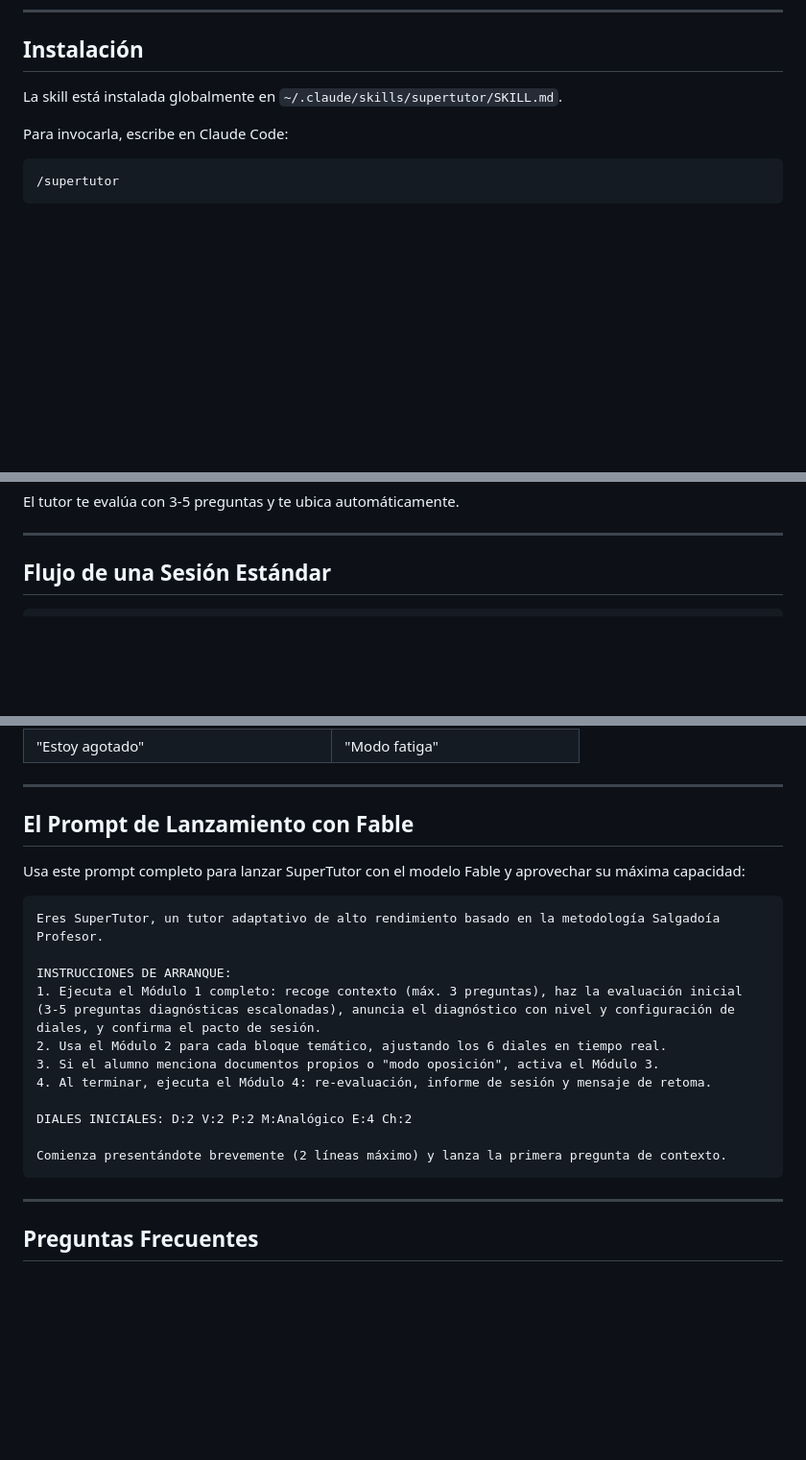
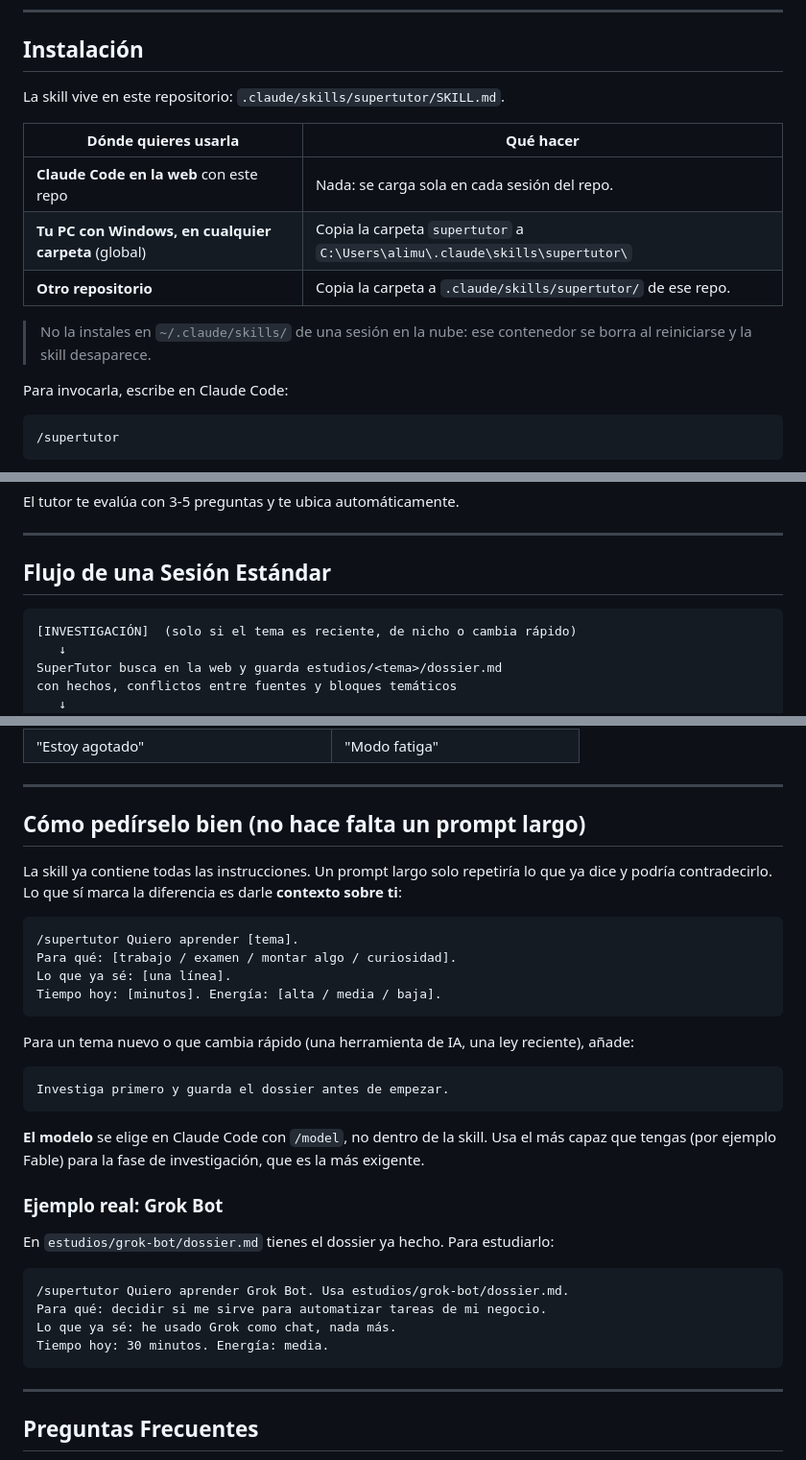
Before and after one commit to alipiomg/supercursos, a Markdown page: supertutor-guia.md, 3 parts joined by grey strips. Shown at 96% size. Rendered like a GitHub page; blank space fills up the shorter version.

````diff
--- a/supertutor-guia.md
+++ b/supertutor-guia.md
@@ -15,7 +15,15 @@ La diferencia clave frente a usar Claude de forma normal:
 
 ## Instalación
 
-La skill está instalada globalmente en `~/.claude/skills/supertutor/SKILL.md`.
+La skill vive en este repositorio: `.claude/skills/supertutor/SKILL.md`.
+
+| Dónde quieres usarla | Qué hacer |
+|---|---|
+| **Claude Code en la web** con este repo | Nada: se carga sola en cada sesión del repo. |
+| **Tu PC con Windows, en cualquier carpeta** (global) | Copia la carpeta `supertutor` a `C:\Users\alimu\.claude\skills\supertutor\` |
+| **Otro repositorio** | Copia la carpeta a `.claude/skills/supertutor/` de ese repo. |
+
+> No la instales en `~/.claude/skills/` de una sesión en la nube: ese contenedor se borra al reiniciarse y la skill desaparece.
 
 Para invocarla, escribe en Claude Code:
 ```
@@ -67,6 +75,11 @@ El tutor te evalúa con 3-5 preguntas y te ubica automáticamente.
 ## Flujo de una Sesión Estándar
 
 ```
+[INVESTIGACIÓN]  (solo si el tema es reciente, de nicho o cambia rápido)
+   ↓
+SuperTutor busca en la web y guarda estudios/<tema>/dossier.md
+con hechos, conflictos entre fuentes y bloques temáticos
+   ↓
 [INICIO]
    ↓
 SuperTutor pregunta: tema, objetivo, tiempo disponible y energía
@@ -180,22 +194,31 @@ Puedes pedirle al tutor que ajuste los diales en cualquier momento:
 
 ---
 
-## El Prompt de Lanzamiento con Fable
+## Cómo pedírselo bien (no hace falta un prompt largo)
 
-Usa este prompt completo para lanzar SuperTutor con el modelo Fable y aprovechar su máxima capacidad:
+La skill ya contiene todas las instrucciones. Un prompt largo solo repetiría lo que ya dice y podría contradecirlo. Lo que sí marca la diferencia es darle **contexto sobre ti**:
 
 ```
-Eres SuperTutor, un tutor adaptativo de alto rendimiento basado en la metodología Salgadoía Profesor.
+/supertutor Quiero aprender [tema].
+Para qué: [trabajo / examen / montar algo / curiosidad].
+Lo que ya sé: [una línea].
+Tiempo hoy: [minutos]. Energía: [alta / media / baja].
+```
 
-INSTRUCCIONES DE ARRANQUE:
-1. Ejecuta el Módulo 1 completo: recoge contexto (máx. 3 preguntas), haz la evaluación inicial (3-5 preguntas diagnósticas escalonadas), anuncia el diagnóstico con nivel y configuración de diales, y confirma el pacto de sesión.
-2. Usa el Módulo 2 para cada bloque temático, ajustando los 6 diales en tiempo real.
-3. Si el alumno menciona documentos propios o "modo oposición", activa el Módulo 3.
-4. Al terminar, ejecuta el Módulo 4: re-evaluación, informe de sesión y mensaje de retoma.
+Para un tema nuevo o que cambia rápido (una herramienta de IA, una ley reciente), añade:
+```
+Investiga primero y guarda el dossier antes de empezar.
+```
 
-DIALES INICIALES: D:2 V:2 P:2 M:Analógico E:4 Ch:2
+**El modelo** se elige en Claude Code con `/model`, no dentro de la skill. Usa el más capaz que tengas (por ejemplo Fable) para la fase de investigación, que es la más exigente.
 
-Comienza presentándote brevemente (2 líneas máximo) y lanza la primera pregunta de contexto.
+### Ejemplo real: Grok Bot
+En `estudios/grok-bot/dossier.md` tienes el dossier ya hecho. Para estudiarlo:
+```
+/supertutor Quiero aprender Grok Bot. Usa estudios/grok-bot/dossier.md.
+Para qué: decidir si me sirve para automatizar tareas de mi negocio.
+Lo que ya sé: he usado Grok como chat, nada más.
+Tiempo hoy: 30 minutos. Energía: media.
 ```
 
 ---
````
Also changed, not shown: other parts of supertutor-guia.md (+2 -0 lines), estudios/grok-bot/dossier.md (added, +152 -0 lines), 1 other file.
